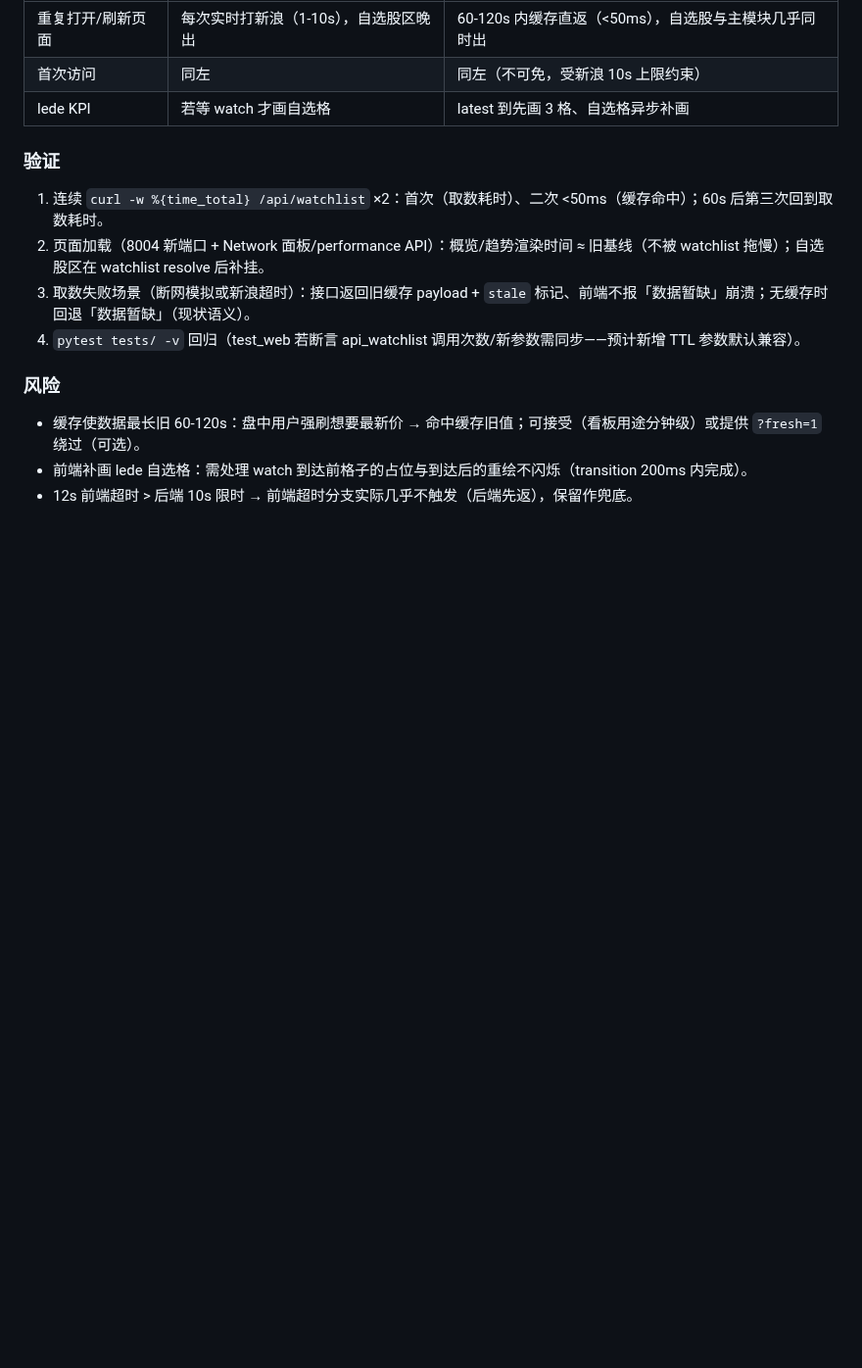
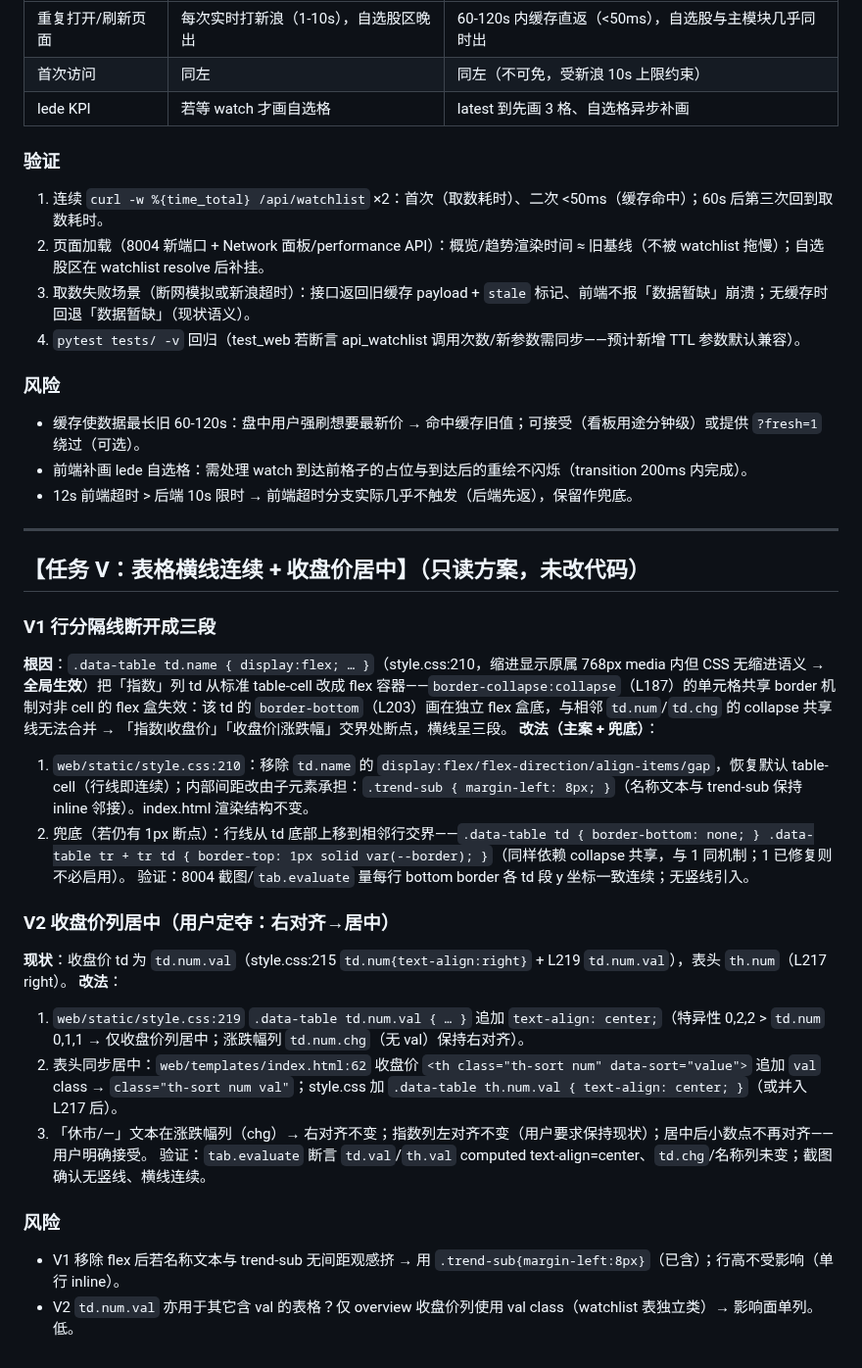
Before and after one commit to Blueety/MarketPulse, a Markdown page: tasks/2026-09-05-frontend-redesign/plan.md, the part around the change. Shown at 98% size. Drawn GitHub-style; blank space fills up the shorter version.

Commit message:
auto: 每日数据更新

```diff
--- a/tasks/2026-09-05-frontend-redesign/plan.md
+++ b/tasks/2026-09-05-frontend-redesign/plan.md
@@ -227,3 +227,25 @@ R-1（②列数定夺后）：表格列数/名称列单行 → R-2（③④）le
 - 缓存使数据最长旧 60-120s：盘中用户强刷想要最新价 → 命中缓存旧值；可接受（看板用途分钟级）或提供 `?fresh=1` 绕过（可选）。
 - 前端补画 lede 自选格：需处理 watch 到达前格子的占位与到达后的重绘不闪烁（transition 200ms 内完成）。
 - 12s 前端超时 > 后端 10s 限时 → 前端超时分支实际几乎不触发（后端先返），保留作兜底。
+---
+
+## 【任务 V：表格横线连续 + 收盘价居中】（只读方案，未改代码）
+
+### V1 行分隔线断开成三段
+**根因**：`.data-table td.name { display:flex; … }`（style.css:210，缩进显示原属 768px media 内但 CSS 无缩进语义 → **全局生效**）把「指数」列 td 从标准 table-cell 改成 flex 容器——`border-collapse:collapse`（L187）的单元格共享 border 机制对非 cell 的 flex 盒失效：该 td 的 `border-bottom`（L203）画在独立 flex 盒底，与相邻 `td.num`/`td.chg` 的 collapse 共享线无法合并 → 「指数|收盘价」「收盘价|涨跌幅」交界处断点，横线呈三段。
+**改法（主案 + 兜底）**：
+1. `web/static/style.css:210`：移除 `td.name` 的 `display:flex/flex-direction/align-items/gap`，恢复默认 table-cell（行线即连续）；内部间距改由子元素承担：`.trend-sub { margin-left: 8px; }`（名称文本与 trend-sub 保持 inline 邻接）。index.html 渲染结构不变。
+2. 兜底（若仍有 1px 断点）：行线从 td 底部上移到相邻行交界——`.data-table td { border-bottom: none; } .data-table tr + tr td { border-top: 1px solid var(--border); }`（同样依赖 collapse 共享，与 1 同机制；1 已修复则不必启用）。
+验证：8004 截图/`tab.evaluate` 量每行 bottom border 各 td 段 y 坐标一致连续；无竖线引入。
+
+### V2 收盘价列居中（用户定夺：右对齐→居中）
+**现状**：收盘价 td 为 `td.num.val`（style.css:215 `td.num{text-align:right}` + L219 `td.num.val`），表头 `th.num`（L217 right）。
+**改法**：
+1. `web/static/style.css:219` `.data-table td.num.val { … }` 追加 `text-align: center;`（特异性 0,2,2 > `td.num` 0,1,1 → 仅收盘价列居中；涨跌幅列 `td.num.chg`（无 val）保持右对齐）。
+2. 表头同步居中：`web/templates/index.html:62` 收盘价 `<th class="th-sort num" data-sort="value">` 追加 `val` class → `class="th-sort num val"`；style.css 加 `.data-table th.num.val { text-align: center; }`（或并入 L217 后）。
+3. 「休市/—」文本在涨跌幅列（chg）→ 右对齐不变；指数列左对齐不变（用户要求保持现状）；居中后小数点不再对齐——用户明确接受。
+验证：`tab.evaluate` 断言 `td.val`/`th.val` computed text-align=center、`td.chg`/名称列未变；截图确认无竖线、横线连续。
+
+### 风险
+- V1 移除 flex 后若名称文本与 trend-sub 无间距观感挤 → 用 `.trend-sub{margin-left:8px}`（已含）；行高不受影响（单行 inline）。
+- V2 `td.num.val` 亦用于其它含 val 的表格？仅 overview 收盘价列使用 val class（watchlist 表独立类）→ 影响面单列。低。
```
